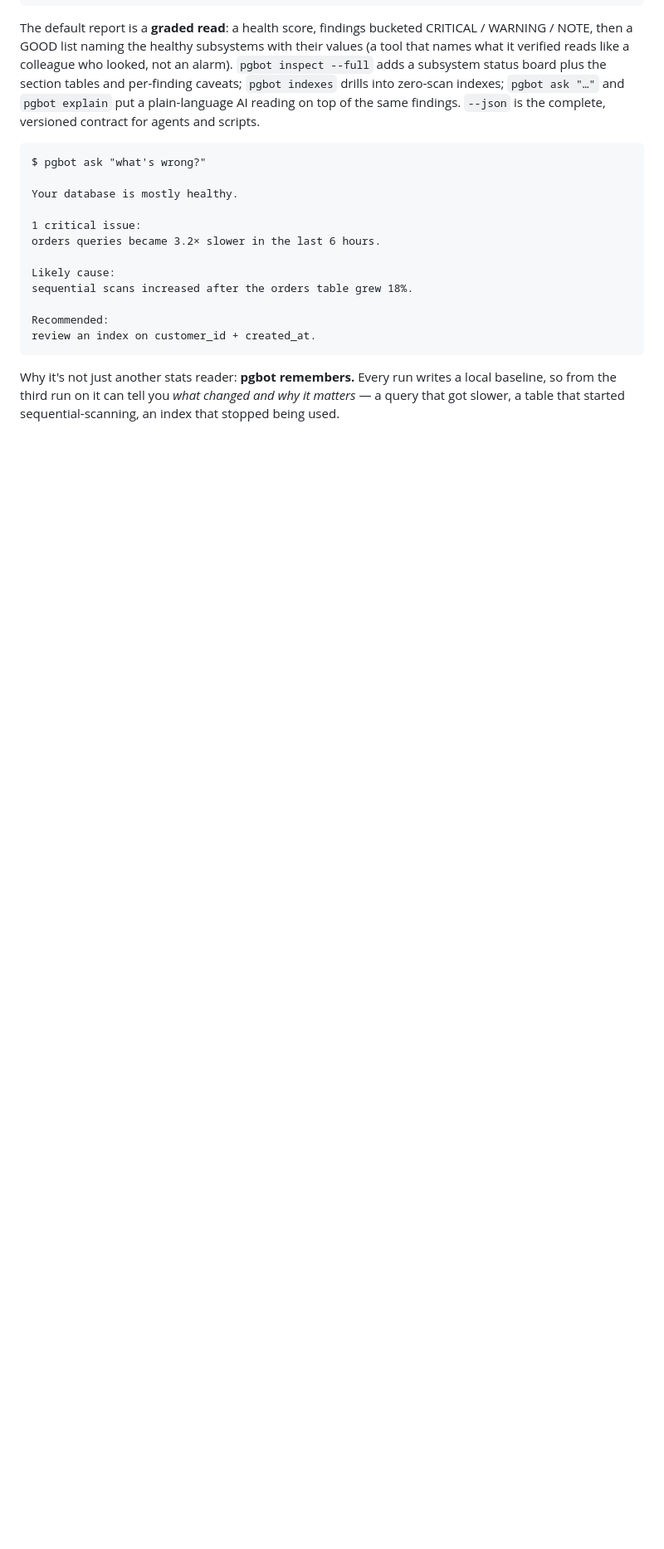
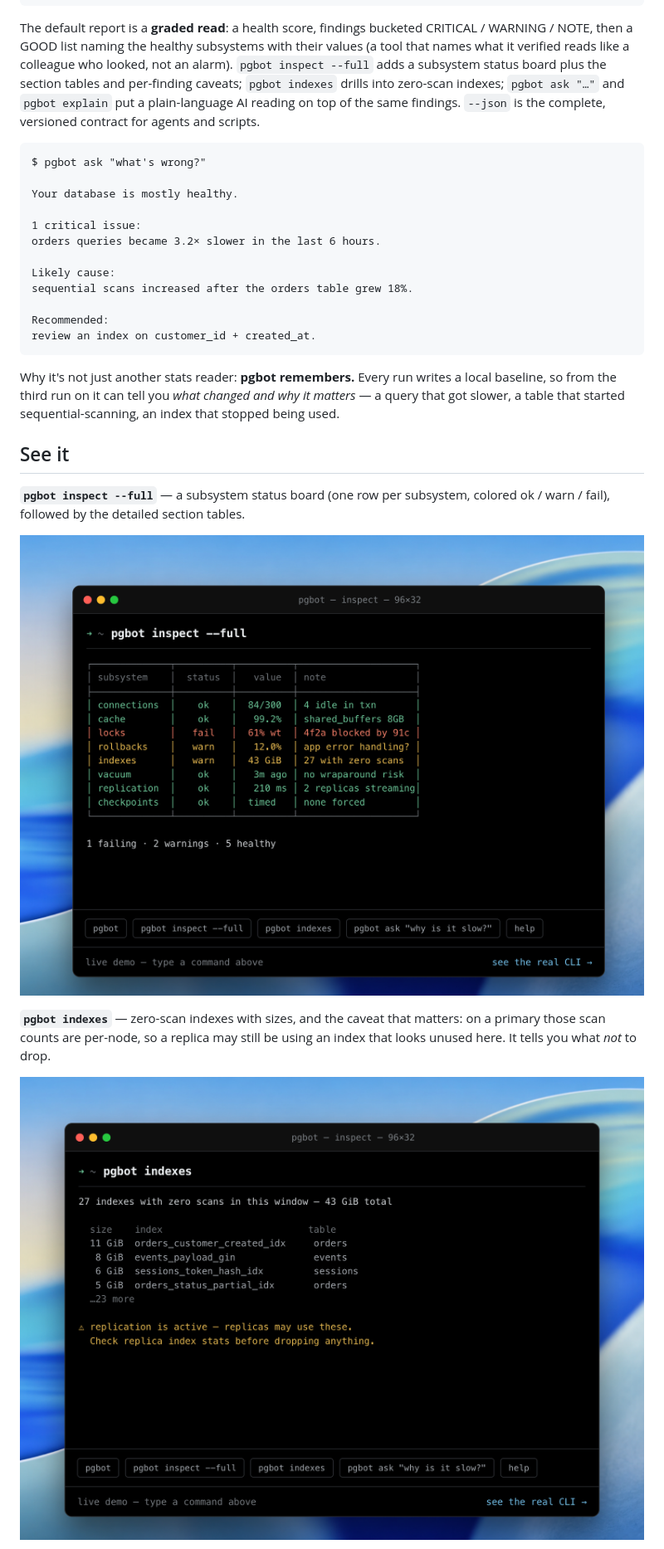
Before and after one commit to NikhiKilivayil/pgbot, a Markdown page: README.md, the part around one of its changes. Shown at 83% size. Rendered like a GitHub page; pictures changed too: docs/img/full.png (added), docs/img/indexes.png (added); blank space fills up the shorter version.

```diff
--- a/README.md
+++ b/README.md
@@ -59,3 +61,17 @@ Why it's not just another stats reader: **pgbot remembers.** Every run writes a
 local baseline, so from the third run on it can tell you *what changed and why
 it matters* — a query that got slower, a table that started sequential-scanning,
 an index that stopped being used.
+
+## See it
+
+**`pgbot inspect --full`** — a subsystem status board (one row per subsystem,
+colored ok / warn / fail), followed by the detailed section tables.
+
+![pgbot inspect --full — a box-drawing subsystem status board](docs/img/full.png)
+
+**`pgbot indexes`** — zero-scan indexes with sizes, and the caveat that matters:
+on a primary those scan counts are per-node, so a replica may still be using an
+index that looks unused here. It tells you what *not* to drop.
+
+![pgbot indexes — zero-scan indexes and what not to drop](docs/img/indexes.png)
+
```
Also changed, not shown: other parts of README.md (+8 -0 lines), docs/img/ask.png (added), docs/img/dashboard.png (added).
